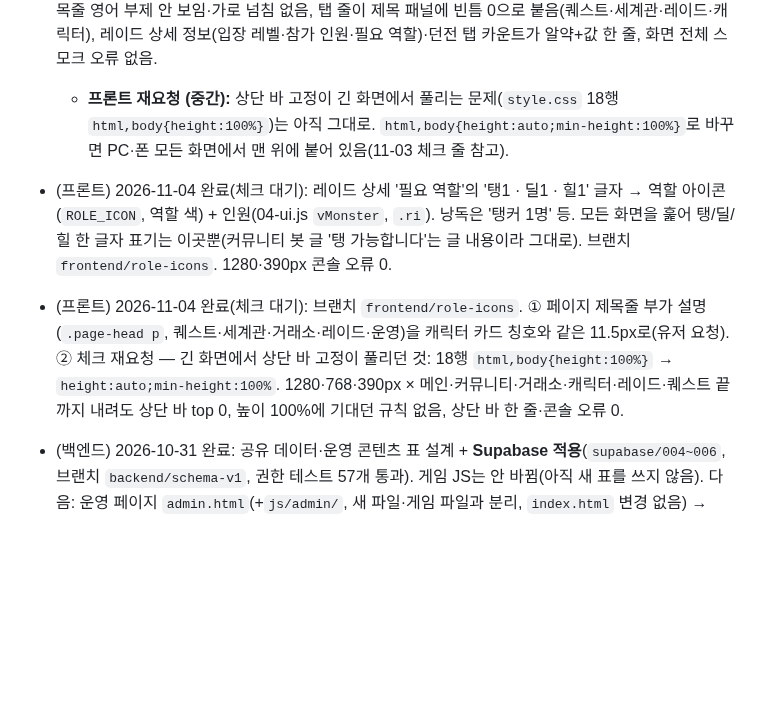
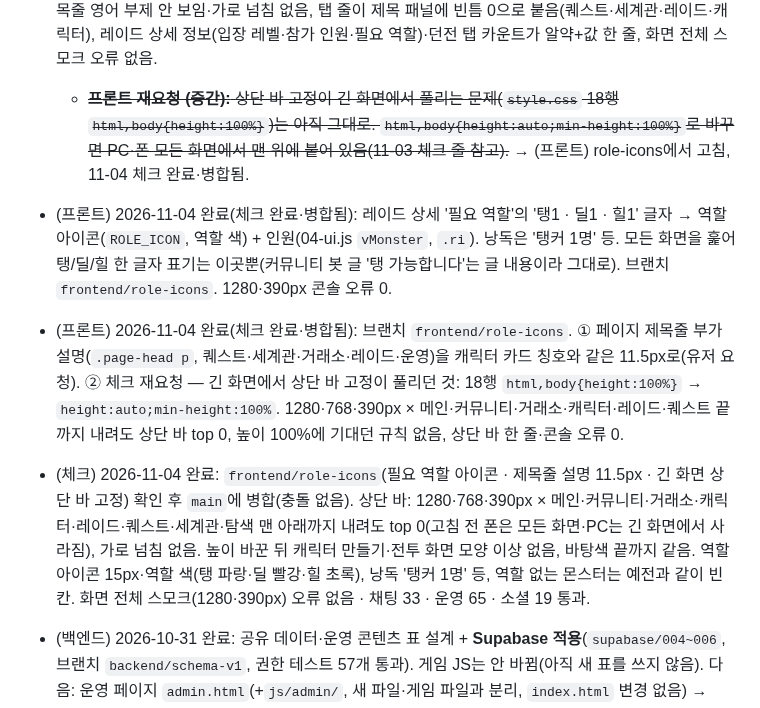
Before and after one commit to kaonteck/blesetsaga, a Markdown page: CLAUDE.md, the part around the change. GitHub-like rendering; blank space fills up the shorter version.

Commit message:
체크: frontend/role-icons 확인 후 병합(역할 아이콘·제목 설명 글자·긴 화면 상단 바 고정)
Co-Authored-By: Claude Opus 5.5 <noreply@anthropic.com>
Claude-Session: https://claude.ai/code/session_01Rt9UaxYa5rh9NTFnoo9LqZ

```diff
--- a/CLAUDE.md
+++ b/CLAUDE.md
@@ -147,9 +147,10 @@
   - 같은 브랜치(유저 요청): 페이지 제목줄(`.page-head`, 캐릭터·퀘스트·세계관·탐색·레이드·거래소·커뮤니티·운영)의 영어 부제(`.en`, 'Character' 등) 숨김 → 한글만. 제목줄을 패널(단색·1px 선·12px 모서리)로 감싸고, 바로 아래 탭 줄(`.qtabs`·`.mtabs`)이 있으면 한 패널로 이어 붙임. 아래 그라데이션 선 제거. CSS만. 1280·390px 8개 화면 가로 넘침·콘솔 오류 0.
 - (프론트) 2026-11-04 완료(체크 완료·병합됨): 레이드 정보 칸(`.facts`: 입장 레벨·참가 인원·필요 역할, 칸 나뉜 표) → 알약 테두리 이름표 + 값 글자 한 줄씩(폭이 좁으면 줄바꿈). 같은 모양으로 레이드 던전·토벌 탭과 탐색 지역의 카운트 상자(`.cnt`: 던전 클리어·초기화·오늘 탐색 등)도 상자 없이 알약 + 값. 운영 몬스터 미리보기의 `.facts`도 같이 바뀜. CSS만. 브랜치 `frontend/raid-facts`. 1280·390px 가로 넘침·콘솔 오류 0.
 - (체크) 2026-11-04 완료: `frontend/font-online`(페이지 제목줄 영어 부제 숨김·패널로 감쌈) → `frontend/raid-facts`(레이드 정보·카운트 알약 이름표) 순서로 `main`에 병합. raid-facts는 작업 보드·`style.css` 끝 충돌(둘 다 끝에 추가) → 둘 다 살림, 중괄호 짝 맞음. 확인(1280·390px): 8개 화면 제목줄 영어 부제 안 보임·가로 넘침 없음, 탭 줄이 제목 패널에 빈틈 0으로 붙음(퀘스트·세계관·레이드·캐릭터), 레이드 상세 정보(입장 레벨·참가 인원·필요 역할)·던전 탭 카운트가 알약+값 한 줄, 화면 전체 스모크 오류 없음.
-  - **프론트 재요청 (중간):** 상단 바 고정이 긴 화면에서 풀리는 문제(`style.css` 18행 `html,body{height:100%}`)는 아직 그대로. `html,body{height:auto;min-height:100%}`로 바꾸면 PC·폰 모든 화면에서 맨 위에 붙어 있음(11-03 체크 줄 참고).
-- (프론트) 2026-11-04 완료(체크 대기): 레이드 상세 '필요 역할'의 '탱1 · 딜1 · 힐1' 글자 → 역할 아이콘(`ROLE_ICON`, 역할 색) + 인원(04-ui.js `vMonster`, `.ri`). 낭독은 '탱커 1명' 등. 모든 화면을 훑어 탱/딜/힐 한 글자 표기는 이곳뿐(커뮤니티 봇 글 '탱 가능합니다'는 글 내용이라 그대로). 브랜치 `frontend/role-icons`. 1280·390px 콘솔 오류 0.
-- (프론트) 2026-11-04 완료(체크 대기): 브랜치 `frontend/role-icons`. ① 페이지 제목줄 부가 설명(`.page-head p`, 퀘스트·세계관·거래소·레이드·운영)을 캐릭터 카드 칭호와 같은 11.5px로(유저 요청). ② 체크 재요청 — 긴 화면에서 상단 바 고정이 풀리던 것: 18행 `html,body{height:100%}` → `height:auto;min-height:100%`. 1280·768·390px × 메인·커뮤니티·거래소·캐릭터·레이드·퀘스트 끝까지 내려도 상단 바 top 0, 높이 100%에 기대던 규칙 없음, 상단 바 한 줄·콘솔 오류 0.
+  - ~~**프론트 재요청 (중간):** 상단 바 고정이 긴 화면에서 풀리는 문제(`style.css` 18행 `html,body{height:100%}`)는 아직 그대로. `html,body{height:auto;min-height:100%}`로 바꾸면 PC·폰 모든 화면에서 맨 위에 붙어 있음(11-03 체크 줄 참고).~~ → (프론트) role-icons에서 고침, 11-04 체크 완료·병합됨.
+- (프론트) 2026-11-04 완료(체크 완료·병합됨): 레이드 상세 '필요 역할'의 '탱1 · 딜1 · 힐1' 글자 → 역할 아이콘(`ROLE_ICON`, 역할 색) + 인원(04-ui.js `vMonster`, `.ri`). 낭독은 '탱커 1명' 등. 모든 화면을 훑어 탱/딜/힐 한 글자 표기는 이곳뿐(커뮤니티 봇 글 '탱 가능합니다'는 글 내용이라 그대로). 브랜치 `frontend/role-icons`. 1280·390px 콘솔 오류 0.
+- (프론트) 2026-11-04 완료(체크 완료·병합됨): 브랜치 `frontend/role-icons`. ① 페이지 제목줄 부가 설명(`.page-head p`, 퀘스트·세계관·거래소·레이드·운영)을 캐릭터 카드 칭호와 같은 11.5px로(유저 요청). ② 체크 재요청 — 긴 화면에서 상단 바 고정이 풀리던 것: 18행 `html,body{height:100%}` → `height:auto;min-height:100%`. 1280·768·390px × 메인·커뮤니티·거래소·캐릭터·레이드·퀘스트 끝까지 내려도 상단 바 top 0, 높이 100%에 기대던 규칙 없음, 상단 바 한 줄·콘솔 오류 0.
+- (체크) 2026-11-04 완료: `frontend/role-icons`(필요 역할 아이콘 · 제목줄 설명 11.5px · 긴 화면 상단 바 고정) 확인 후 `main`에 병합(충돌 없음). 상단 바: 1280·768·390px × 메인·커뮤니티·거래소·캐릭터·레이드·퀘스트·세계관·탐색 맨 아래까지 내려도 top 0(고침 전 폰은 모든 화면·PC는 긴 화면에서 사라짐), 가로 넘침 없음. 높이 바꾼 뒤 캐릭터 만들기·전투 화면 모양 이상 없음, 바탕색 끝까지 같음. 역할 아이콘 15px·역할 색(탱 파랑·딜 빨강·힐 초록), 낭독 '탱커 1명' 등, 역할 없는 몬스터는 예전과 같이 빈칸. 화면 전체 스모크(1280·390px) 오류 없음 · 채팅 33 · 운영 65 · 소셜 19 통과.
 - (백엔드) 2026-10-31 완료: 공유 데이터·운영 콘텐츠 표 설계 + **Supabase 적용**(`supabase/004~006`, 브랜치 `backend/schema-v1`, 권한 테스트 57개 통과). 게임 JS는 안 바뀜(아직 새 표를 쓰지 않음). 다음: 운영 페이지 `admin.html`(+`js/admin/`, 새 파일·게임 파일과 분리, `index.html` 변경 없음) → `08-server.js` 연결(프로필 → 콘텐츠 → 우편·채팅·피드).
 - (백엔드) 2026-10-31 완료: 운영 페이지 `/admin.html` + `js/admin/a1~a5` (새 파일만). 콘텐츠 편집(초안·공개·예약·되돌리기·기본값 비교·가져오기/내보내기)·회원·우편·문의/신고·초대코드·운영 기록. 브라우저 테스트 46개 통과(`supabase/tests/admin-ui/`).
 - (체크) 2026-10-31 완료: `backend/schema-v1`(운영 페이지 `admin.html`·`js/admin/`·SQL 004~006) 확인 후 `main`에 병합. 운영 페이지 테스트 46/46 통과, 유저 글 HTML 삽입 시험 6개 탭 안전, 실제 DB에서 일반 계정의 운영 함수·초안·운영 기록 접근 차단 확인, 병합 후 게임 회귀 테스트 통과. 상세: `checks/2026-10-31-admin.md`.
```
